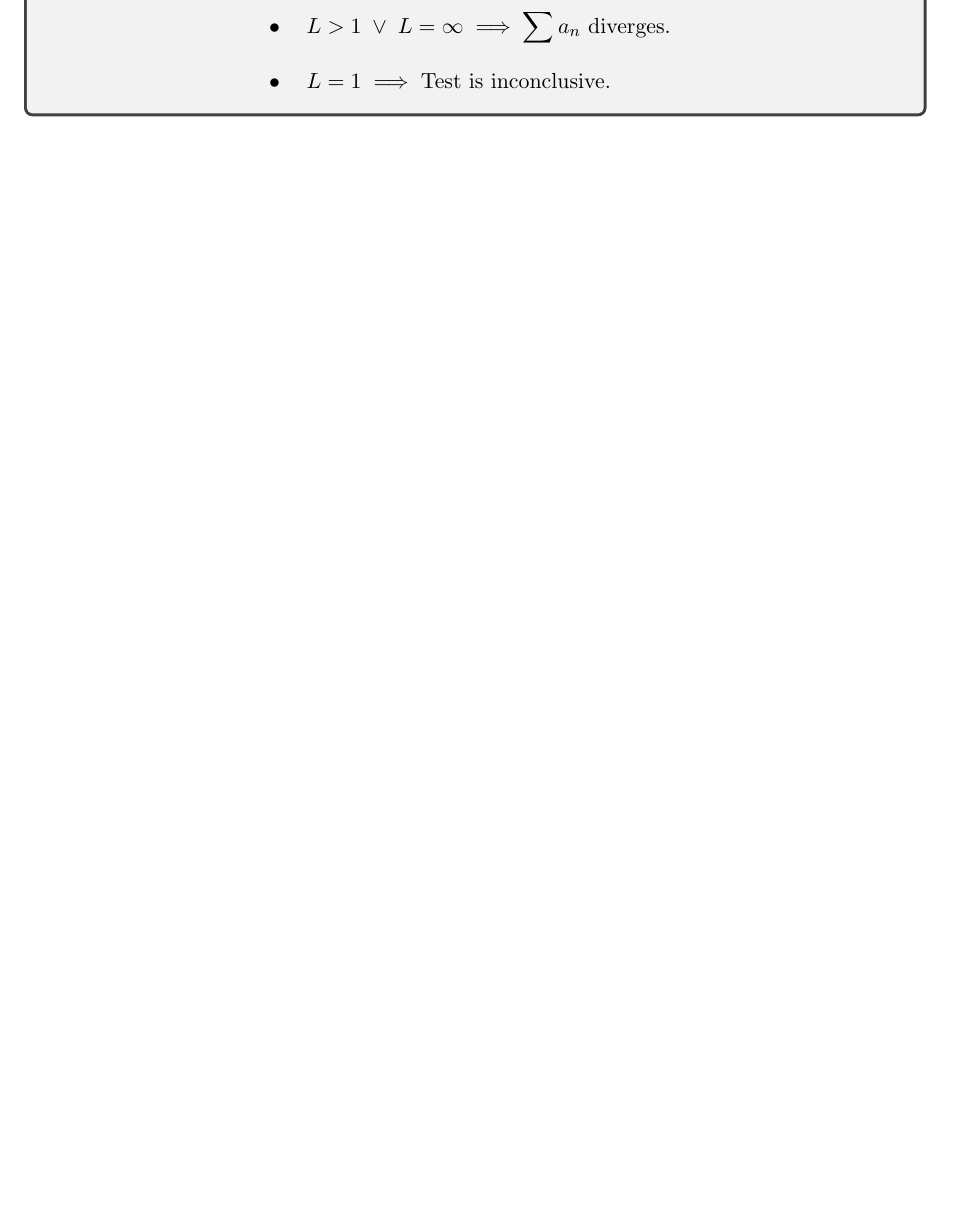
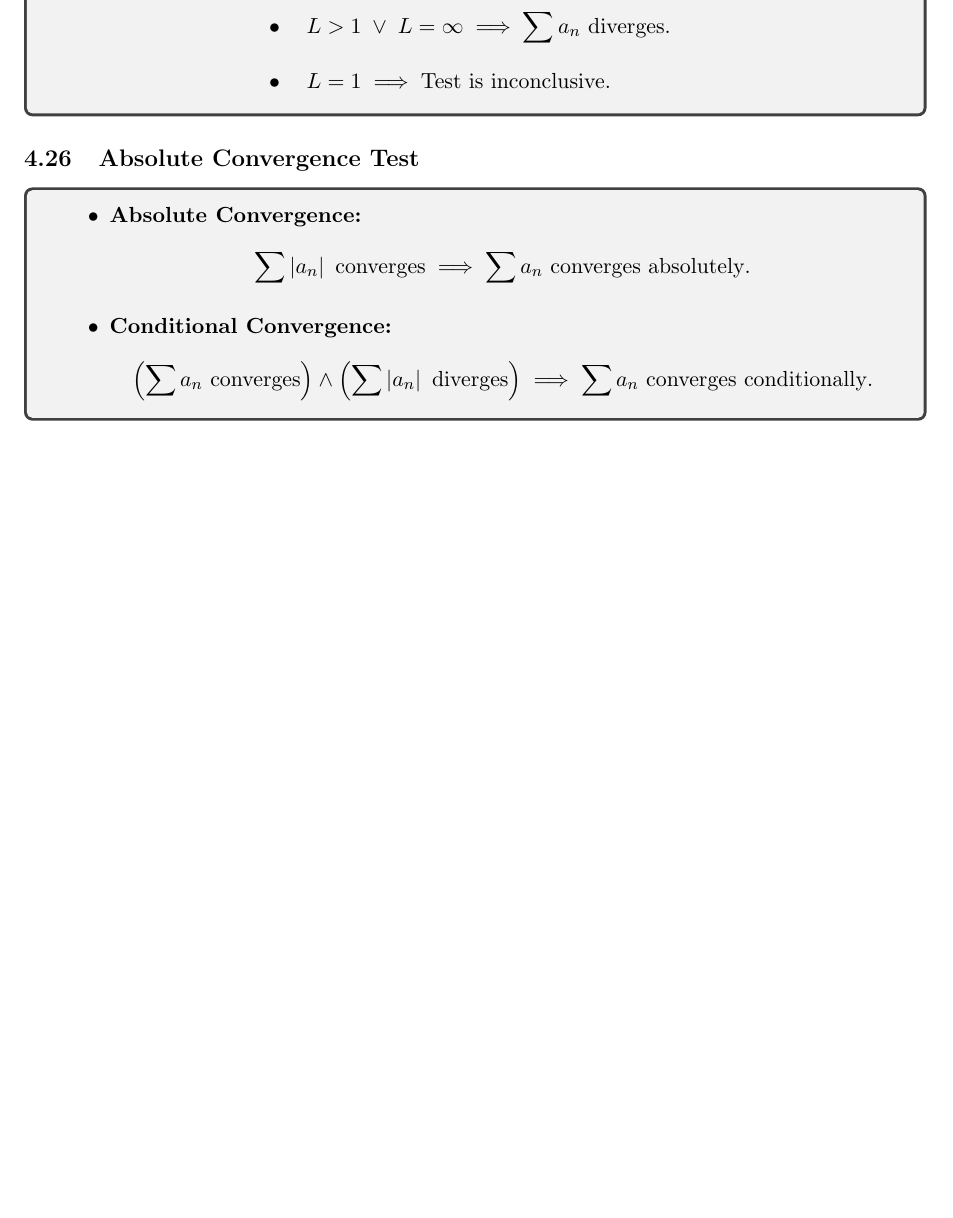
Before and after one commit to abrormaksudov/CalculusNotes, a LaTeX document (main.tex): part of page 24 of 24, cut so that both start at the same text, the shorter picture padded with empty space. Compiled offline with pdfLaTeX.

Commit message:
absolute convergence test

```diff
--- a/main.tex
+++ b/main.tex
@@ -1413,4 +1413,23 @@
     \]
 \end{tcolorbox}
 
+
+% ABSOLUTE CONVERGENCE TEST
+
+
+\subsection{Absolute Convergence Test}
+
+\begin{tcolorbox}
+    \begin{itemize}
+        \item \textbf{Absolute Convergence:}
+        \[
+        \sum \left| a_n \right| \text{ converges} \implies \sum a_n \text{ converges absolutely}.
+        \]
+        \item \textbf{Conditional Convergence:}
+        \[
+        \left(\sum a_n \text{ converges} \right) \land \left(\sum \left| a_n \right| \text{ diverges} \right) \implies \sum a_n \text{ converges conditionally}.
+        \]
+    \end{itemize}
+\end{tcolorbox}
+
 \end{document}
```
Also changed, not shown: CalculusNotes.pdf.
